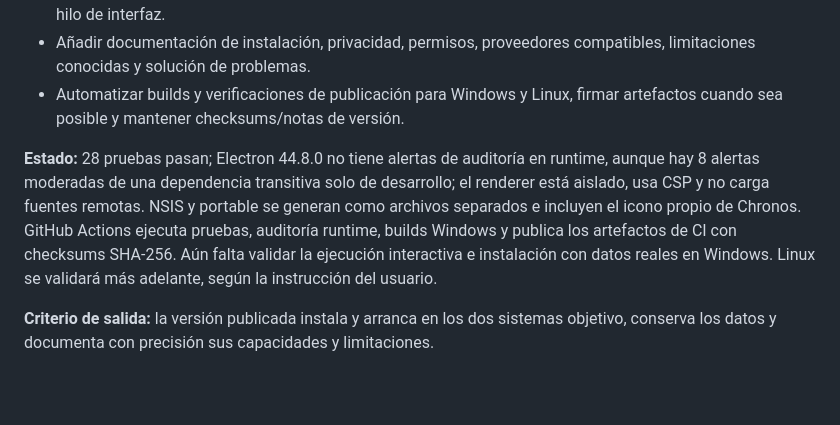
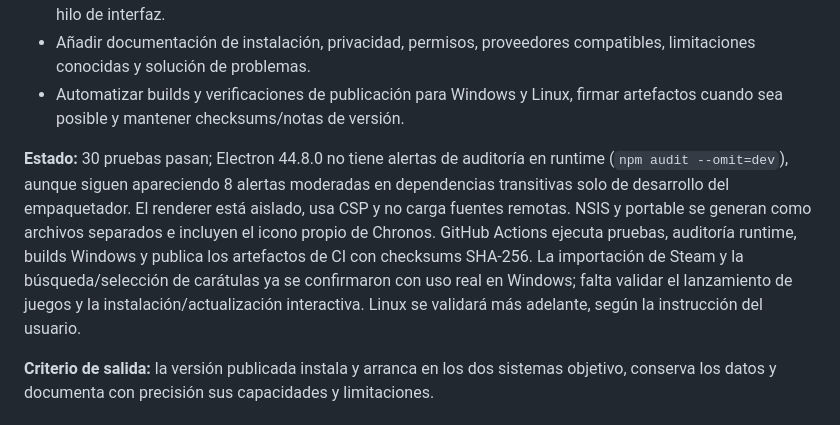
Before and after one commit to benitocarranco493-rgb/Chronos, a Markdown page: instructions.md, the part around the change. GitHub-like rendering; blank space fills up the shorter version.

```diff
--- a/instructions.md
+++ b/instructions.md
@@ -123,7 +123,7 @@ Las Fases 1 a 4 y 6 a 7 están implementadas en el alcance indicado aquí. La fa
 - Añadir documentación de instalación, privacidad, permisos, proveedores compatibles, limitaciones conocidas y solución de problemas.
 - Automatizar builds y verificaciones de publicación para Windows y Linux, firmar artefactos cuando sea posible y mantener checksums/notas de versión.
 
-**Estado:** 28 pruebas pasan; Electron 44.8.0 no tiene alertas de auditoría en runtime, aunque hay 8 alertas moderadas de una dependencia transitiva solo de desarrollo; el renderer está aislado, usa CSP y no carga fuentes remotas. NSIS y portable se generan como archivos separados e incluyen el icono propio de Chronos. GitHub Actions ejecuta pruebas, auditoría runtime, builds Windows y publica los artefactos de CI con checksums SHA-256. Aún falta validar la ejecución interactiva e instalación con datos reales en Windows. Linux se validará más adelante, según la instrucción del usuario.
+**Estado:** 30 pruebas pasan; Electron 44.8.0 no tiene alertas de auditoría en runtime (`npm audit --omit=dev`), aunque siguen apareciendo 8 alertas moderadas en dependencias transitivas solo de desarrollo del empaquetador. El renderer está aislado, usa CSP y no carga fuentes remotas. NSIS y portable se generan como archivos separados e incluyen el icono propio de Chronos. GitHub Actions ejecuta pruebas, auditoría runtime, builds Windows y publica los artefactos de CI con checksums SHA-256. La importación de Steam y la búsqueda/selección de carátulas ya se confirmaron con uso real en Windows; falta validar el lanzamiento de juegos y la instalación/actualización interactiva. Linux se validará más adelante, según la instrucción del usuario.
 
 **Criterio de salida:** la versión publicada instala y arranca en los dos sistemas objetivo, conserva los datos y documenta con precisión sus capacidades y limitaciones.
 
```
Also changed, not shown: README.md (+7 -0 lines).
